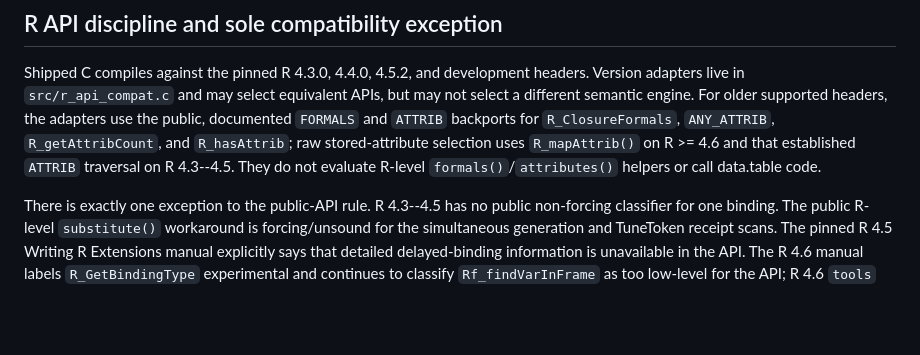
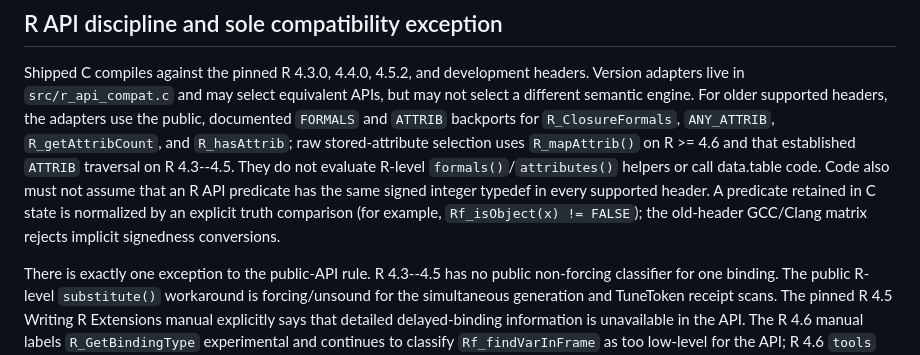
Before and after one commit to mlr-org/paradox, a Markdown page: design/portability-ci.md, the part around the change. Drawn GitHub-style; blank space fills up the shorter version.

```diff
--- a/design/portability-ci.md
+++ b/design/portability-ci.md
@@ -62,6 +62,11 @@ backports for `R_ClosureFormals`, `ANY_ATTRIB`, `R_getAttribCount`, and
 `R_hasAttrib`; raw stored-attribute selection uses `R_mapAttrib()` on R >= 4.6
 and that established `ATTRIB` traversal on R 4.3--4.5. They do not evaluate
 R-level `formals()`/`attributes()` helpers or call data.table code.
+Code also must not assume that an R API predicate has the same signed integer
+typedef in every supported header. A predicate retained in C state is
+normalized by an explicit truth comparison (for example, `Rf_isObject(x) !=
+FALSE`); the old-header GCC/Clang matrix rejects implicit signedness
+conversions.
 
 There is exactly one exception to the public-API rule. R 4.3--4.5 has no public
 non-forcing classifier for one binding. The public R-level `substitute()`
```
Also changed, not shown: AGENTS.md (+16 -1 lines), design/release-2.0.0.md (+11 -0 lines).
